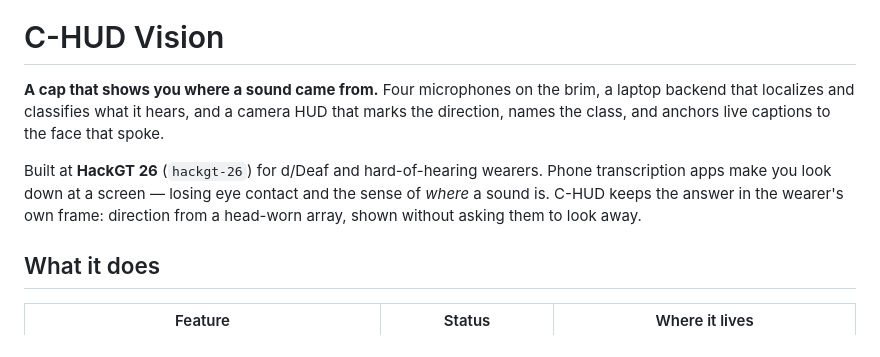
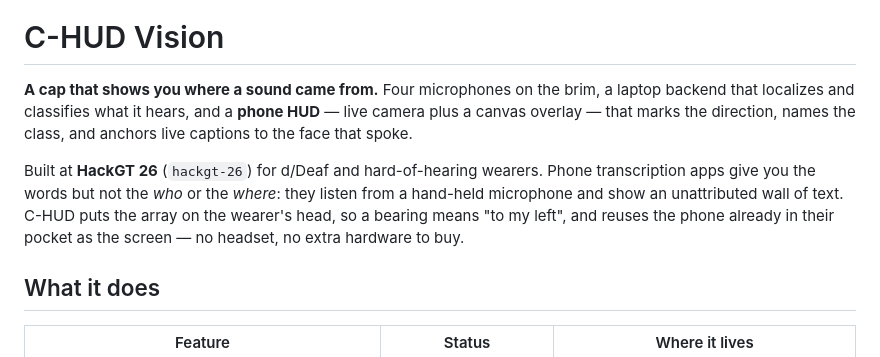
Before and after one commit to carn181/hackgt-26, a Markdown page: README.md, the part around the change. Rendered like a GitHub page.

Commit message:
docs: README hero — the display is the phone, not a headset
No AR/VR headset and no LED strip in the build, so "shown without asking them to look
away" was the one line that overclaimed. The phone-in-pocket screen is the honest and
stronger pitch: head-locked sensors, zero extra hardware.

```diff
--- a/README.md
+++ b/README.md
@@ -6,12 +6,13 @@
 # C-HUD Vision
 
 **A cap that shows you where a sound came from.** Four microphones on the brim, a laptop backend that
-localizes and classifies what it hears, and a camera HUD that marks the direction, names the class, and
-anchors live captions to the face that spoke.
+localizes and classifies what it hears, and a **phone HUD** — live camera plus a canvas overlay — that marks
+the direction, names the class, and anchors live captions to the face that spoke.
 
-Built at **HackGT 26** (`hackgt-26`) for d/Deaf and hard-of-hearing wearers. Phone transcription apps make
-you look down at a screen — losing eye contact and the sense of *where* a sound is. C-HUD keeps the answer
-in the wearer's own frame: direction from a head-worn array, shown without asking them to look away.
+Built at **HackGT 26** (`hackgt-26`) for d/Deaf and hard-of-hearing wearers. Phone transcription apps give you
+the words but not the *who* or the *where*: they listen from a hand-held microphone and show an unattributed
+wall of text. C-HUD puts the array on the wearer's head, so a bearing means "to my left", and reuses the phone
+already in their pocket as the screen — no headset, no extra hardware to buy.
 
 ## What it does
 
```
